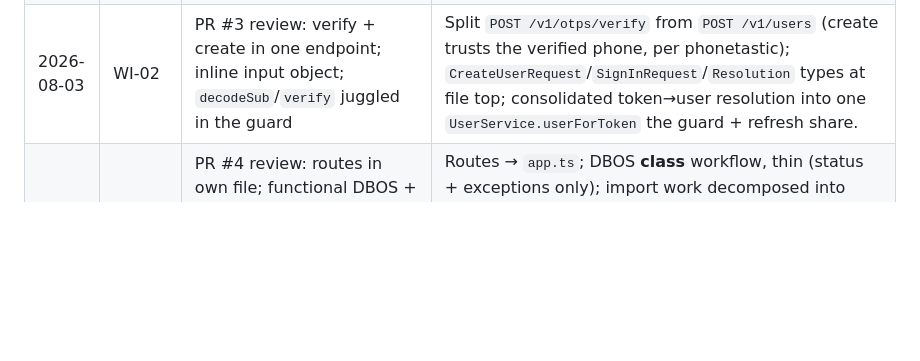
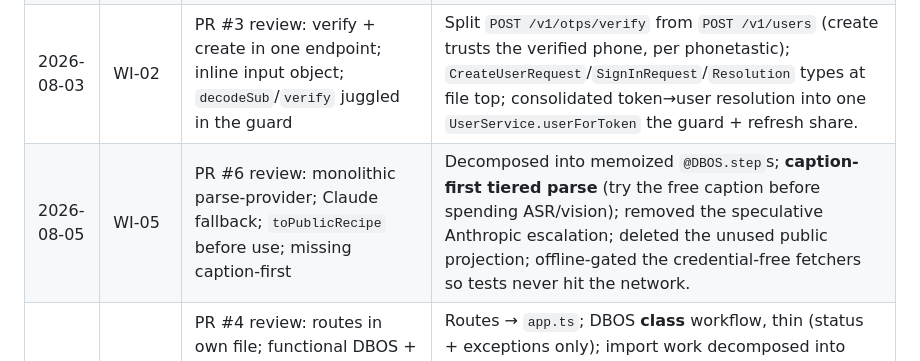
Before and after one commit to jordangaston/harvest, a Markdown page: docs/postmortem.md, the part around the change. GitHub-like rendering; blank space fills up the shorter version.

Commit message:
docs: log WI-05 PR #6 review lessons in the postmortem
Co-Authored-By: Claude Opus 4.8 (1M context) <noreply@anthropic.com>

```diff
--- a/docs/postmortem.md
+++ b/docs/postmortem.md
@@ -127,4 +127,5 @@ exactly-once) — that's DBOS's test suite, not ours.
 | 2026-08-02 | WI-01 | PR #1 review: Neon WebSocket driver, ping-workflow/DBOS-too-early, boot migrations + custom migrate script, trivial tests, verbose comments, `no_recipe`/`failed` split, `recipes.user_id`, `icon_key`, unused param | Simplified to plain `pg`; `drizzle-kit migrate`; deleted trivial tests; trimmed comments; `failed` + `error_code`; `saved_recipes` join; `recipe_steps`; dropped `icon_key`. |
 | 2026-08-02 | WI-01 | Follow-up: DBOS pulled into the scaffold before use; DI container; free functions over classes; no Zod domain models | **Removed DBOS from WI-01** (→ WI-03, where the first workflow uses it). **Deleted the container** → `db` singleton. Established: classes + `static create()`, Zod domain models parsed at the repo boundary — in `server/CLAUDE.md`. |
 | 2026-08-03 | WI-02 | PR #3 review: verify + create in one endpoint; inline input object; `decodeSub`/`verify` juggled in the guard | Split `POST /v1/otps/verify` from `POST /v1/users` (create trusts the verified phone, per phonetastic); `CreateUserRequest`/`SignInRequest`/`Resolution` types at file top; consolidated token→user resolution into one `UserService.userForToken` the guard + refresh share. |
+| 2026-08-05 | WI-05 | PR #6 review: monolithic parse-provider; Claude fallback; `toPublicRecipe` before use; missing caption-first | Decomposed into memoized `@DBOS.step`s; **caption-first tiered parse** (try the free caption before spending ASR/vision); removed the speculative Anthropic escalation; deleted the unused public projection; offline-gated the credential-free fetchers so tests never hit the network. |
 | 2026-08-03 | WI-03 | PR #4 review: routes in own file; functional DBOS + free-function parse seam; "source" grab-bag + `ImportService.create` doing too much; crash/DBOS-harness tests | Routes → `app.ts`; DBOS **class** workflow, thin (status + exceptions only); import work decomposed into memoized **steps** (separate concern); `detectSource(url)→SourceType` classifier + `createFromUrl`/`createFromPhoto`; deleted the DBOS-recovery tests; workflow unit-tested by mocking steps. See "durable-pipeline architecture" above. |
```
